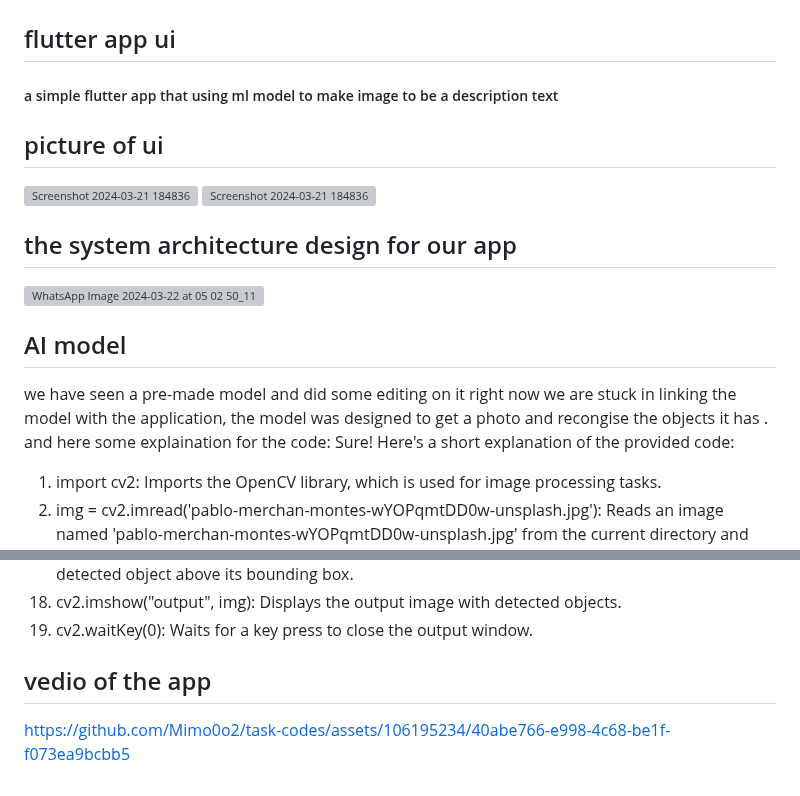
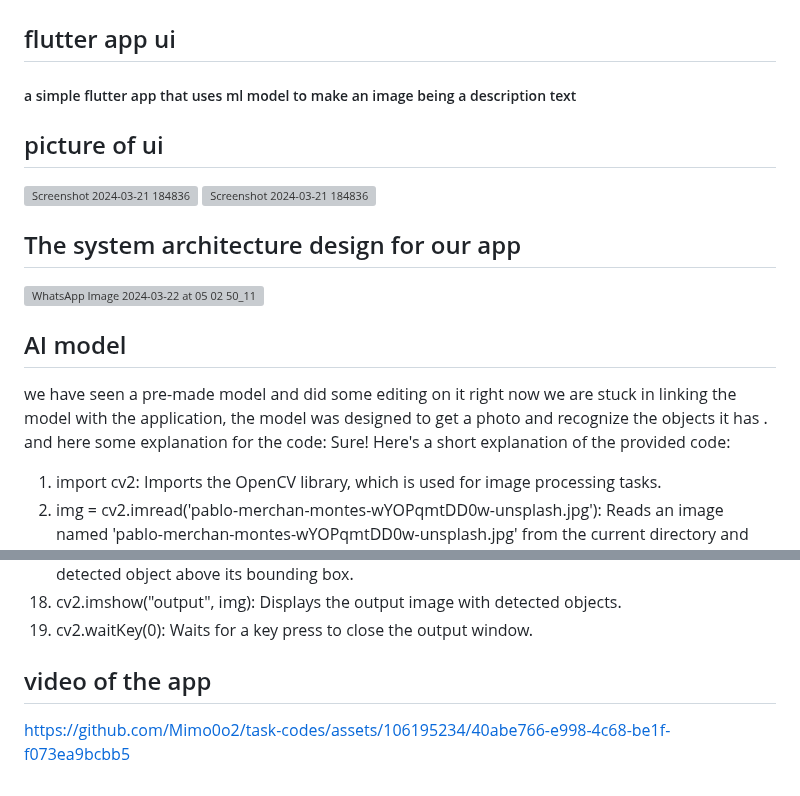
Before and after one commit to Mimo0o2/task-codes, a Markdown page: README.md, 2 parts joined by grey strips. Rendered like a GitHub page; grey boxes are pictures that could not be loaded.

```diff
--- a/README.md
+++ b/README.md
@@ -2,7 +2,7 @@
 
 # convert image to description
 ## flutter app ui
-##### a simple flutter app that using ml model to make image to be a description text
+##### a simple flutter app that uses ml model to make an image being a description text
 
 ## picture of ui
 
@@ -11,7 +11,7 @@
 
 <img width="379" alt="Screenshot 2024-03-21 184836" src="https://github.com/Mimo0o2/task-codes/assets/106195234/5dc85b77-ad34-4260-a5fc-1a0810ad4f2c">
 
-## the system architecture design for our app
+## The system architecture design for our app
 
 ![WhatsApp Image 2024-03-22 at 05 02 50_116505a2](https://github.com/Mimo0o2/task-codes/assets/106195234/0bcef8bf-2e85-41d0-9a1a-a8da9a1b708c)
 
@@ -23,8 +23,8 @@
 ## AI model
 we have seen a pre-made model and did some editing on it
 right now we are stuck in linking the model with the application,
-the model was designed to get a photo and recongise the objects it has .
-and here some explaination for the code:
+the model was designed to get a photo and recognize the objects it has .
+and here some explanation for the code:
 Sure! Here's a short explanation of the provided code:
 
 1. import cv2: Imports the OpenCV library, which is used for image processing tasks.
@@ -47,7 +47,7 @@ Sure! Here's a short explanation of the provided code:
 20. cv2.imshow("output", img): Displays the output image with detected objects.
 21. cv2.waitKey(0): Waits for a key press to close the output window.
 
-## vedio of the app
+## video of the app
 
 
 https://github.com/Mimo0o2/task-codes/assets/106195234/40abe766-e998-4c68-be1f-f073ea9bcbb5
```
